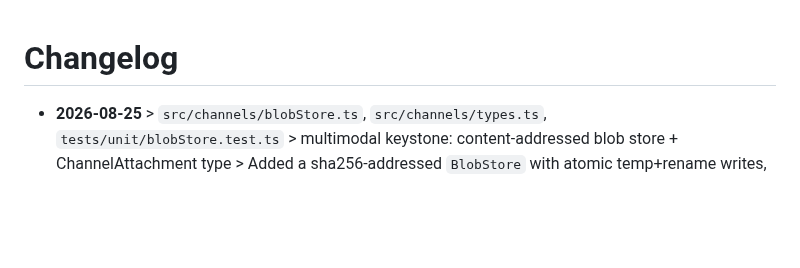
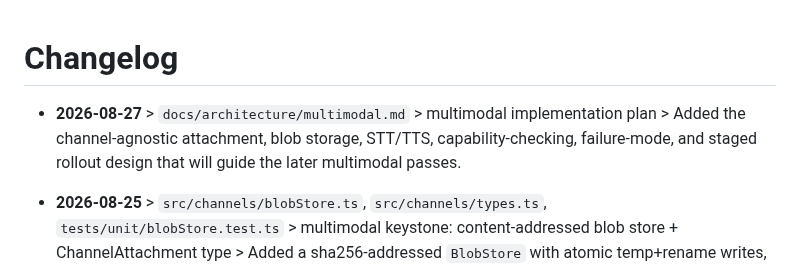
Before and after one commit to Bingeljell/AlfredAI, a Markdown page: docs/changelog.md, the part around the change. Drawn GitHub-style; blank space fills up the shorter version.

Commit message:
docs: add multimodal architecture plan

```diff
--- a/docs/changelog.md
+++ b/docs/changelog.md
@@ -1,4 +1,6 @@
 # Changelog
+
+- **2026-08-27** > `docs/architecture/multimodal.md` > multimodal implementation plan > Added the channel-agnostic attachment, blob storage, STT/TTS, capability-checking, failure-mode, and staged rollout design that will guide the later multimodal passes.
 
 - **2026-08-25** > `src/channels/blobStore.ts`, `src/channels/types.ts`, `tests/unit/blobStore.test.ts` > multimodal keystone: content-addressed blob store + ChannelAttachment type > Added a sha256-addressed `BlobStore` with atomic temp+rename writes, idempotent dedup on identical content, singleflighted concurrent puts, LRU eviction under configurable byte and entry-count caps, and a `BlobNotFoundError` for missing ids; introduced the `ChannelAttachment` discriminated union (image, voice, audio, video, document, url, file) with mandatory `blobId`/`mime`/`size` and variant-specific metadata, ready for the resolver and channel adapters to consume.
 
```
Also changed, not shown: docs/architecture/multimodal.md (added, +275 -0 lines).
